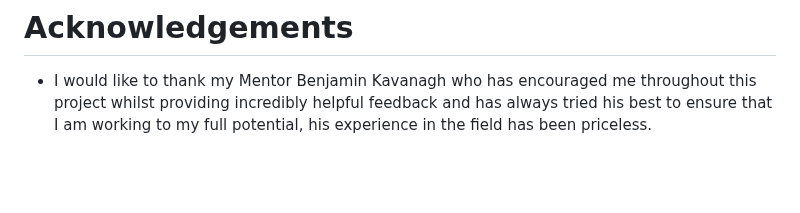
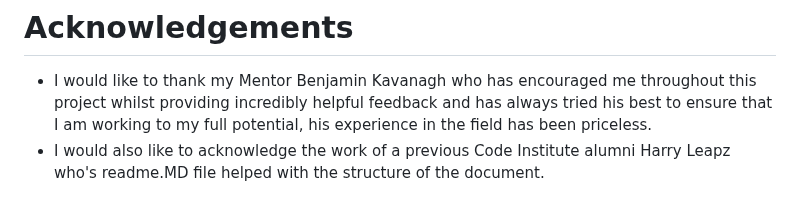
Before and after one commit to Aansteydev/Milestone-Project-1-oni-neko-gamer, a Markdown page: README.md, the part around the change. Rendered like a GitHub page; blank space fills up the shorter version.

```diff
--- a/README.md
+++ b/README.md
@@ -259,3 +259,4 @@ The use of CAPTCHA protection will be implemented in the future to prevent bot a
 6. Press the *Enter* key to finalise the process.
 # __Acknowledgements__
 - I would like to thank my Mentor Benjamin Kavanagh who has encouraged me throughout this project whilst providing incredibly helpful feedback and has always tried his best to ensure that I am working to my full potential, his experience in the field has been priceless.
+- I would also like to acknowledge the work of a previous Code Institute alumni Harry Leapz who's readme.MD file helped with the structure of the document.
```
